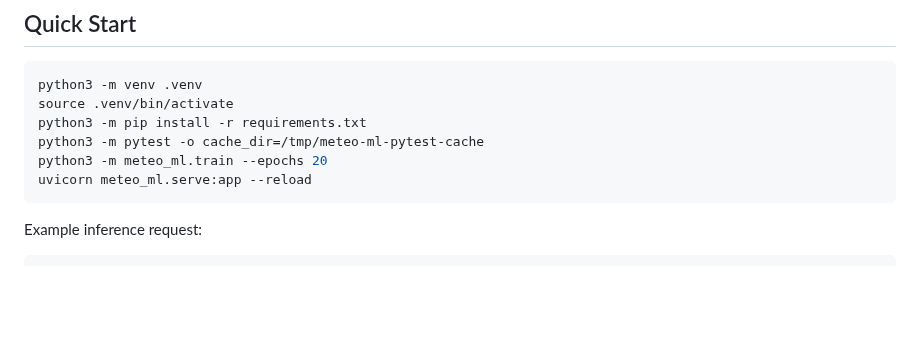
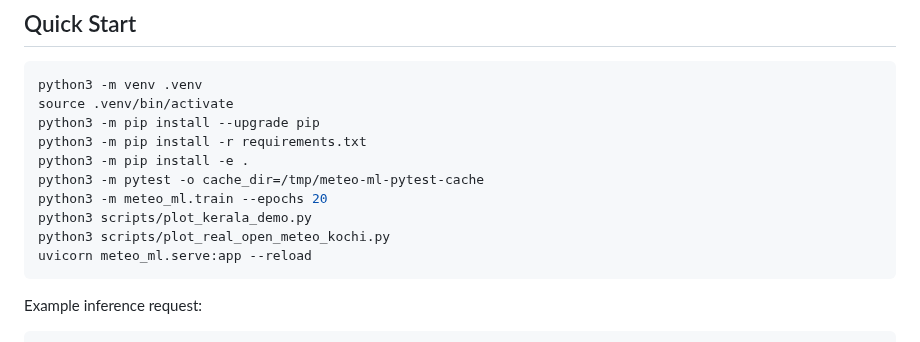
Before and after one commit to dixeena13/Kerala_forecast, a Markdown page: README.md, the part around one of its changes. Rendered like a GitHub page; blank space fills up the shorter version.

````diff
--- a/README.md
+++ b/README.md
@@ -49,9 +49,13 @@ The advertised role asks for meteorological data processing, ML for precipitatio
 ```bash
 python3 -m venv .venv
 source .venv/bin/activate
+python3 -m pip install --upgrade pip
 python3 -m pip install -r requirements.txt
+python3 -m pip install -e .
 python3 -m pytest -o cache_dir=/tmp/meteo-ml-pytest-cache
 python3 -m meteo_ml.train --epochs 20
+python3 scripts/plot_kerala_demo.py
+python3 scripts/plot_real_open_meteo_kochi.py
 uvicorn meteo_ml.serve:app --reload
 ```
 
````
Also changed, not shown: other parts of README.md (+20 -0 lines), figures/kerala_demo_rainfall.png (added), figures/kochi_real_open_meteo_forecast.png (added), 5 other files.
